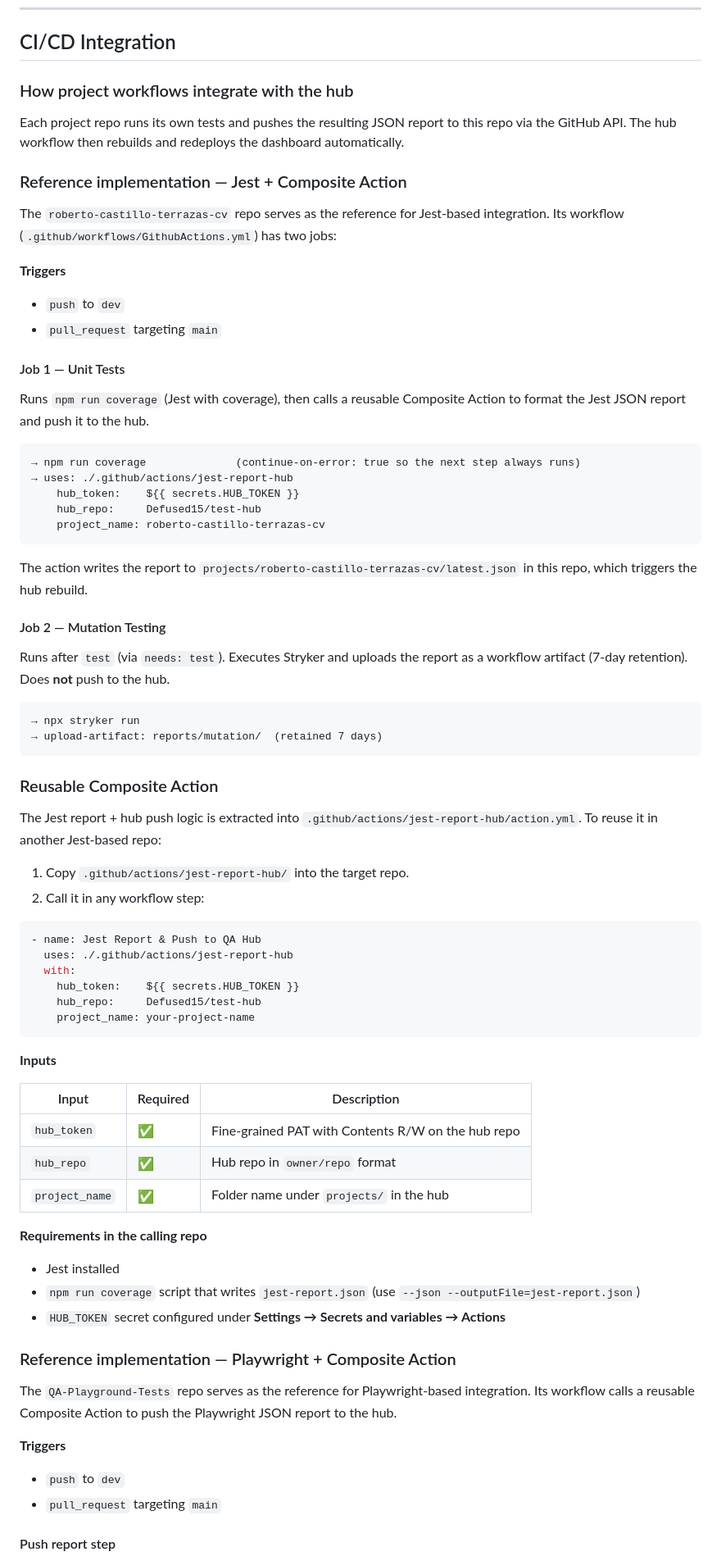
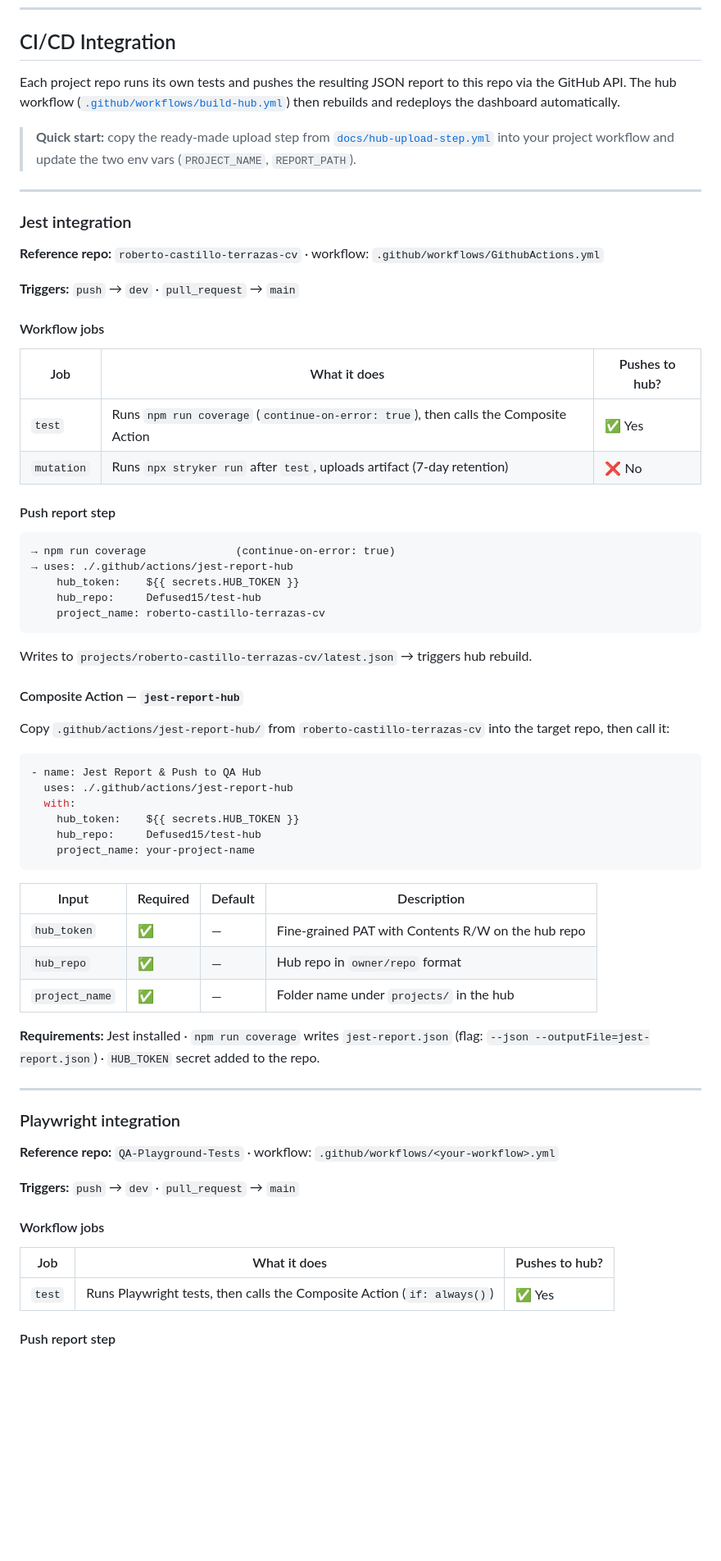
Before and after one commit to Defused15/test-hub, a Markdown page: README.md, the part around one of its changes. Shown at 82% size. GitHub-like rendering; blank space fills up the shorter version.

Commit message:
Readme updated fix

````diff
--- a/README.md
+++ b/README.md
@@ -164,47 +164,40 @@ npm run dev
 
 ## CI/CD Integration
 
-### How project workflows integrate with the hub
+Each project repo runs its own tests and pushes the resulting JSON report to this repo via the GitHub API. The hub workflow ([`.github/workflows/build-hub.yml`](.github/workflows/build-hub.yml)) then rebuilds and redeploys the dashboard automatically.
 
-Each project repo runs its own tests and pushes the resulting JSON report to this repo via the GitHub API. The hub workflow then rebuilds and redeploys the dashboard automatically.
+> **Quick start:** copy the ready-made upload step from [`docs/hub-upload-step.yml`](docs/hub-upload-step.yml) into your project workflow and update the two env vars (`PROJECT_NAME`, `REPORT_PATH`).
 
-### Reference implementation — Jest + Composite Action
+---
 
-The `roberto-castillo-terrazas-cv` repo serves as the reference for Jest-based integration. Its workflow (`.github/workflows/GithubActions.yml`) has two jobs:
+### Jest integration
 
-**Triggers**
-- `push` to `dev`
-- `pull_request` targeting `main`
+**Reference repo:** `roberto-castillo-terrazas-cv` · workflow: `.github/workflows/GithubActions.yml`
 
-#### Job 1 — Unit Tests
+**Triggers:** `push` → `dev` · `pull_request` → `main`
 
-Runs `npm run coverage` (Jest with coverage), then calls a reusable Composite Action to format the Jest JSON report and push it to the hub.
+#### Workflow jobs
+
+| Job | What it does | Pushes to hub? |
+|-----|-------------|----------------|
+| `test` | Runs `npm run coverage` (`continue-on-error: true`), then calls the Composite Action | ✅ Yes |
+| `mutation` | Runs `npx stryker run` after `test`, uploads artifact (7-day retention) | ❌ No |
+
+#### Push report step
 
 ```
-→ npm run coverage              (continue-on-error: true so the next step always runs)
+→ npm run coverage              (continue-on-error: true)
 → uses: ./.github/actions/jest-report-hub
     hub_token:    ${{ secrets.HUB_TOKEN }}
     hub_repo:     Defused15/test-hub
     project_name: roberto-castillo-terrazas-cv
 ```
 
-The action writes the report to `projects/roberto-castillo-terrazas-cv/latest.json` in this repo, which triggers the hub rebuild.
+Writes to `projects/roberto-castillo-terrazas-cv/latest.json` → triggers hub rebuild.
 
-#### Job 2 — Mutation Testing
+#### Composite Action — `jest-report-hub`
 
-Runs after `test` (via `needs: test`). Executes Stryker and uploads the report as a workflow artifact (7-day retention). Does **not** push to the hub.
-
-```
-→ npx stryker run
-→ upload-artifact: reports/mutation/  (retained 7 days)
-```
-
-### Reusable Composite Action
-
-The Jest report + hub push logic is extracted into `.github/actions/jest-report-hub/action.yml`. To reuse it in another Jest-based repo:
-
-1. Copy `.github/actions/jest-report-hub/` into the target repo.
-2. Call it in any workflow step:
+Copy `.github/actions/jest-report-hub/` from `roberto-castillo-terrazas-cv` into the target repo, then call it:
 
 ```yaml
 - name: Jest Report & Push to QA Hub
@@ -215,27 +208,27 @@ The Jest report + hub push logic is extracted into `.github/actions/jest-report-
     project_name: your-project-name
 ```
 
-**Inputs**
+| Input | Required | Default | Description |
+|-------|----------|---------|-------------|
+| `hub_token` | ✅ | — | Fine-grained PAT with Contents R/W on the hub repo |
+| `hub_repo` | ✅ | — | Hub repo in `owner/repo` format |
+| `project_name` | ✅ | — | Folder name under `projects/` in the hub |
 
-| Input | Required | Description |
-|-------|----------|-------------|
-| `hub_token` | ✅ | Fine-grained PAT with Contents R/W on the hub repo |
-| `hub_repo` | ✅ | Hub repo in `owner/repo` format |
-| `project_name` | ✅ | Folder name under `projects/` in the hub |
+**Requirements:** Jest installed · `npm run coverage` writes `jest-report.json` (flag: `--json --outputFile=jest-report.json`) · `HUB_TOKEN` secret added to the repo.
 
-**Requirements in the calling repo**
+---
 
-- Jest installed
-- `npm run coverage` script that writes `jest-report.json` (use `--json --outputFile=jest-report.json`)
-- `HUB_TOKEN` secret configured under **Settings → Secrets and variables → Actions**
+### Playwright integration
 
-### Reference implementation — Playwright + Composite Action
+**Reference repo:** `QA-Playground-Tests` · workflow: `.github/workflows/<your-workflow>.yml`
 
-The `QA-Playground-Tests` repo serves as the reference for Playwright-based integration. Its workflow calls a reusable Composite Action to push the Playwright JSON report to the hub.
+**Triggers:** `push` → `dev` · `pull_request` → `main`
 
-**Triggers**
-- `push` to `dev`
-- `pull_request` targeting `main`
+#### Workflow jobs
+
+| Job | What it does | Pushes to hub? |
+|-----|-------------|----------------|
+| `test` | Runs Playwright tests, then calls the Composite Action (`if: always()`) | ✅ Yes |
 
 #### Push report step
 
````
Also changed, not shown: other parts of README.md (+7 -15 lines).
